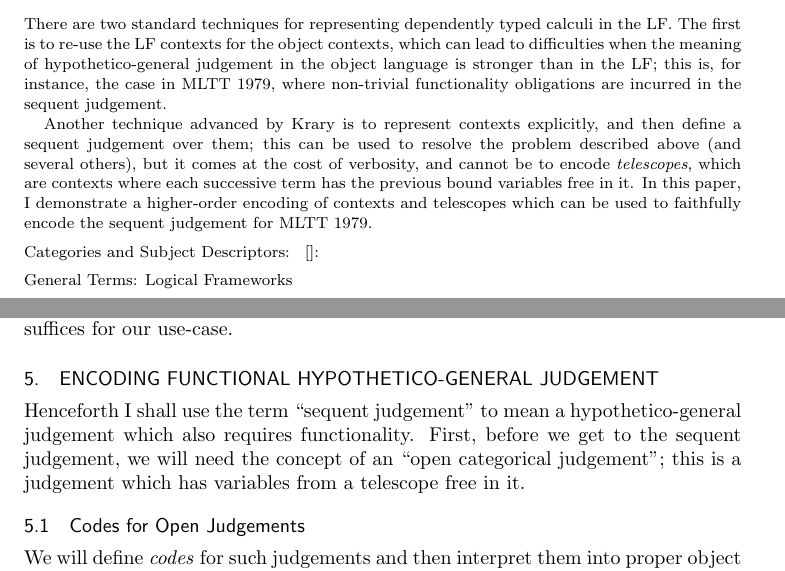
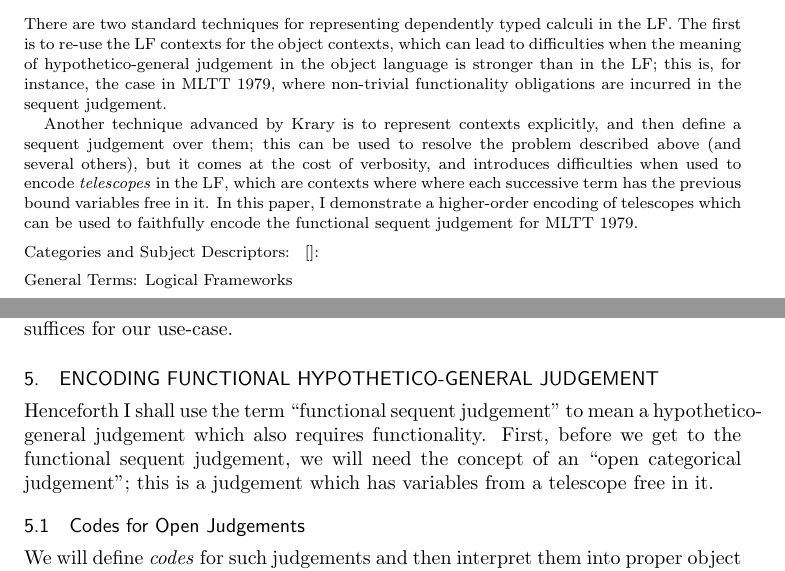
Before and after one commit to jonsterling/twelf-cmcp, a LaTeX paper (paper/paper.tex): two parts of pages 1 and 5 of 7, joined at a grey line, cut so that both start at the same text. Compiled offline with pdfLaTeX.

Commit message:
wordsmithing

```diff
--- a/paper/paper.tex
+++ b/paper/paper.tex
@@ -102,10 +102,12 @@
   Another technique advanced by Krary is to represent contexts explicitly, and
   then define a sequent judgement over them; this can be used to resolve the
   problem described above (and several others), but it comes at the cost of
-  verbosity, and cannot be to encode \emph{telescopes}, which are contexts
-  where each successive term has the previous bound variables free in it.  In
-  this paper, I demonstrate a higher-order encoding of contexts and telescopes
-  which can be used to faithfully encode the sequent judgement for MLTT~1979.
+  verbosity, and introduces difficulties when used to encode \emph{telescopes}
+  in the LF, which are contexts where where each successive term has the
+  previous bound variables free in it.  In this paper, I demonstrate a
+  higher-order encoding of telescopes which can be used to faithfully encode
+  the functional sequent judgement for MLTT~1979.
+
 \end{abstract}
 
 \category{}{}{}
@@ -600,9 +602,9 @@ A more general definition of weakening can be given, but the simple one above
 suffices for our use-case.
 
 \section{Encoding Functional Hypothetico-General Judgement}
-Henceforth I shall use the term ``sequent judgement'' to mean a
+Henceforth I shall use the term ``functional sequent judgement'' to mean a
 hypothetico-general judgement which also requires functionality. First, before
-we get to the sequent judgement, we will need the concept of an ``open
+we get to the functional sequent judgement, we will need the concept of an ``open
 categorical judgement''; this is a judgement which has variables from a
 telescope free in it.
 
```
Also changed, not shown: paper/paper.pdf.
